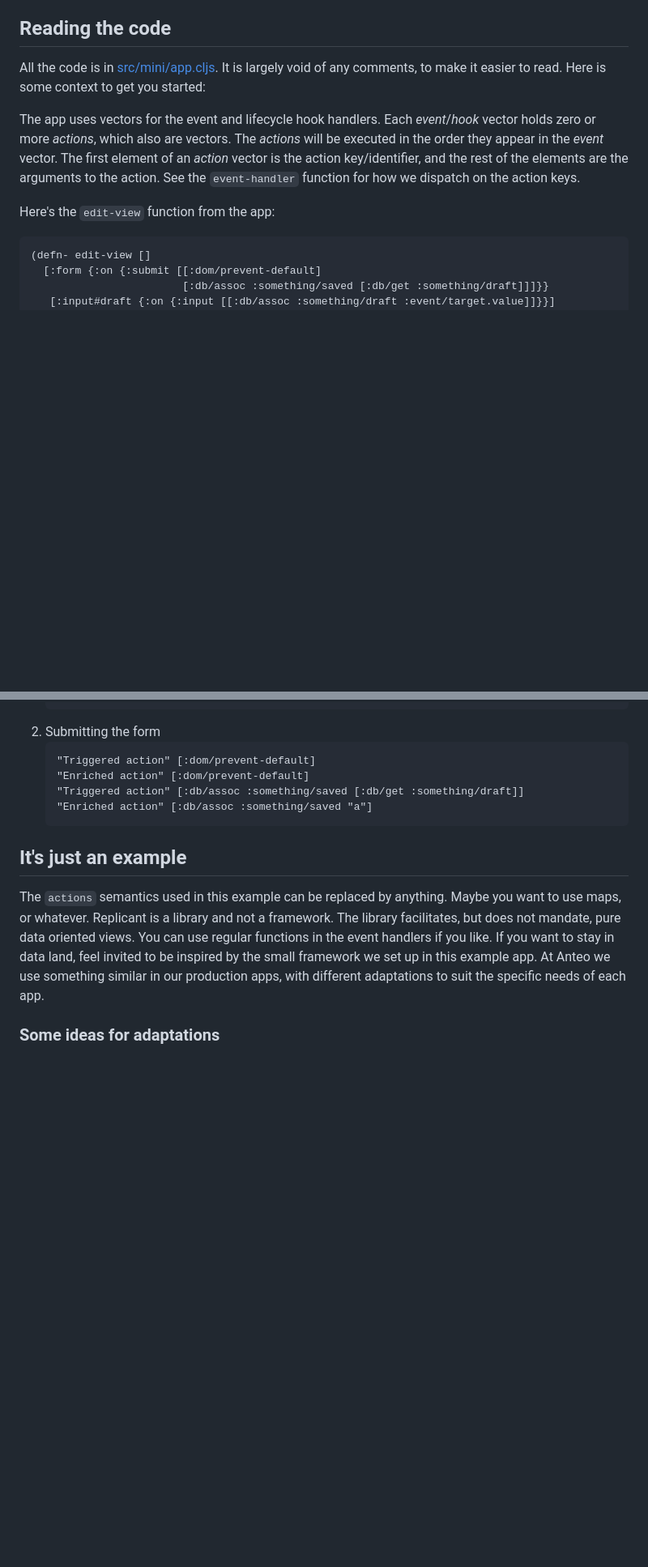
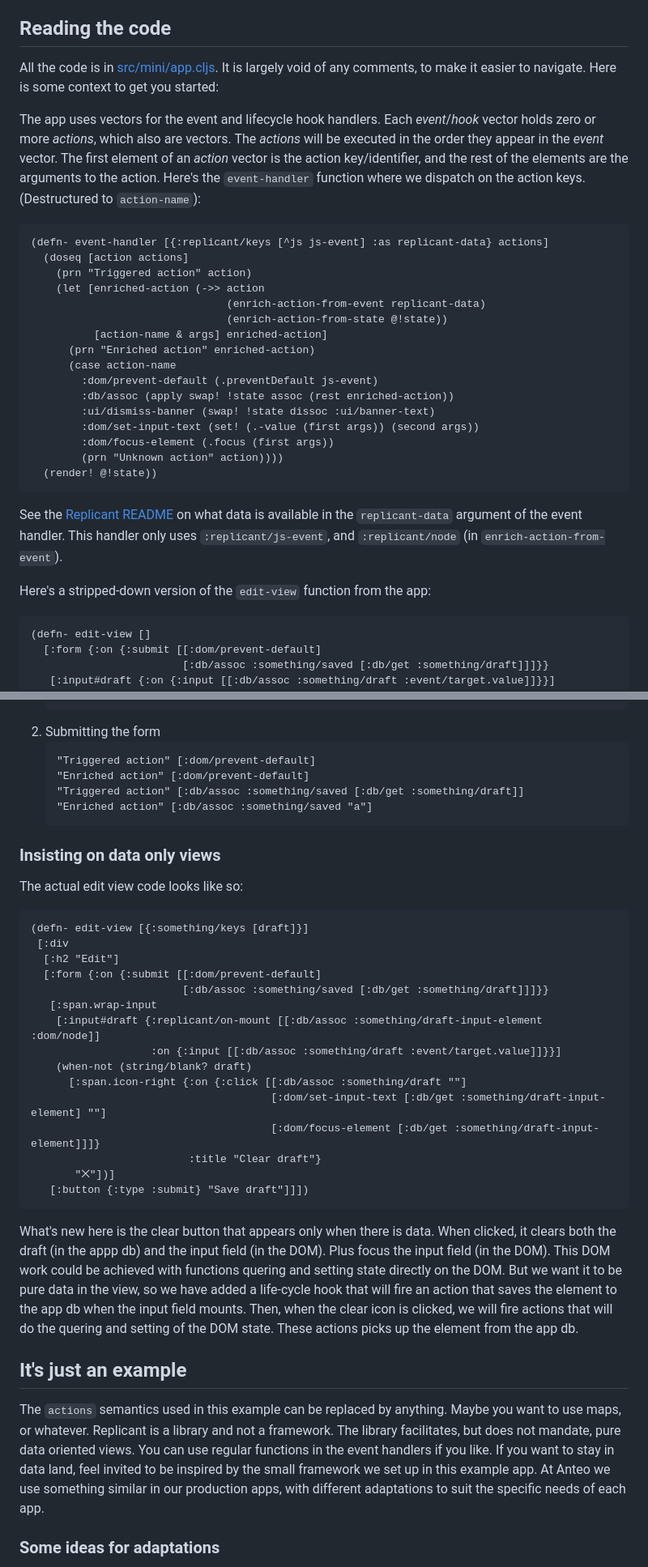
Before and after one commit to anteoas/replicant-mini-app, a Markdown page: README.md, 2 parts joined by grey strips. Shown at 81% size. GitHub-like rendering; blank space fills up the shorter version.

Commit message:
Update README about clear button

````diff
--- a/README.md
+++ b/README.md
@@ -19,11 +19,32 @@ Once built, you can access the app at http://localhost:8787
 
 ## Reading the code
 
-All the code is in [src/mini/app.cljs](src/mini/app.cljs). It is largely void of any comments, to make it easier to read. Here is some context to get you started:
+All the code is in [src/mini/app.cljs](src/mini/app.cljs). It is largely void of any comments, to make it easier to navigate. Here is some context to get you started:
 
-The app uses vectors for the event and lifecycle hook handlers. Each _event_/_hook_ vector holds zero or more _actions_, which also are vectors. The _actions_ will be executed in the order they appear in the _event_ vector. The first element of an _action_ vector is the action key/identifier, and the rest of the elements are the arguments to the action. See the `event-handler` function for how we dispatch on the action keys.
+The app uses vectors for the event and lifecycle hook handlers. Each _event_/_hook_ vector holds zero or more _actions_, which also are vectors. The _actions_ will be executed in the order they appear in the _event_ vector. The first element of an _action_ vector is the action key/identifier, and the rest of the elements are the arguments to the action. Here's the `event-handler` function where we dispatch on the action keys. (Destructured to `action-name`):
 
-Here's the `edit-view` function from the app:
+```clojure
+(defn- event-handler [{:replicant/keys [^js js-event] :as replicant-data} actions]
+  (doseq [action actions]
+    (prn "Triggered action" action)
+    (let [enriched-action (->> action
+                               (enrich-action-from-event replicant-data)
+                               (enrich-action-from-state @!state))
+          [action-name & args] enriched-action]
+      (prn "Enriched action" enriched-action)
+      (case action-name
+        :dom/prevent-default (.preventDefault js-event)
+        :db/assoc (apply swap! !state assoc (rest enriched-action))
+        :ui/dismiss-banner (swap! !state dissoc :ui/banner-text)
+        :dom/set-input-text (set! (.-value (first args)) (second args))
+        :dom/focus-element (.focus (first args))
+        (prn "Unknown action" action))))
+  (render! @!state))
+```
+
+See the [Replicant README](https://github.com/cjohansen/replicant?tab=readme-ov-file#replicantdomset-dispatch-f) on what data is available in the `replicant-data` argument of the event handler. This handler only uses `:replicant/js-event`, and `:replicant/node` (in `enrich-action-from-event`).
+
+Here's a stripped-down version of the `edit-view` function from the app:
 
 ```clojure
 (defn- edit-view []
@@ -67,6 +88,30 @@ In the log we can find the result of:
    "Enriched action" [:db/assoc :something/saved "a"]
    ```
 
+ ### Insisting on data only views
+
+ The actual edit view code looks like so:
+
+ ```clojure
+ (defn- edit-view [{:something/keys [draft]}]
+  [:div
+   [:h2 "Edit"]
+   [:form {:on {:submit [[:dom/prevent-default]
+                         [:db/assoc :something/saved [:db/get :something/draft]]]}}
+    [:span.wrap-input
+     [:input#draft {:replicant/on-mount [[:db/assoc :something/draft-input-element :dom/node]]
+                    :on {:input [[:db/assoc :something/draft :event/target.value]]}}]
+     (when-not (string/blank? draft)
+       [:span.icon-right {:on {:click [[:db/assoc :something/draft ""]
+                                       [:dom/set-input-text [:db/get :something/draft-input-element] ""]
+                                       [:dom/focus-element [:db/get :something/draft-input-element]]]}
+                          :title "Clear draft"}
+        "⨉"])]
+    [:button {:type :submit} "Save draft"]]])
+ ```
+
+What's new here is the clear button that appears only when there is data. When clicked, it clears both the draft (in the appp db) and the input field (in the DOM). Plus focus the input field (in the DOM). This DOM work could be achieved with functions quering and setting state directly on the DOM. But we want it to be pure data in the view, so we have added a life-cycle hook that will fire an action that saves the element to the app db when the input field mounts. Then, when the clear icon is clicked, we will fire actions that will do the quering and setting of the DOM state. These actions picks up the element from the app db.
+
 ## It's just an example
 
 The `actions` semantics used in this example can be replaced by anything. Maybe you want to use maps, or whatever. Replicant is a library and not a framework. The library facilitates, but does not mandate, pure data oriented views. You can use regular functions in the event handlers if you like. If you want to stay in data land, feel invited to be inspired by the small framework we set up in this example app. At Anteo we use something similar in our production apps, with different adaptations to suit the specific needs of each app.
````
Also changed, not shown: other parts of README.md (+8 -8 lines).
